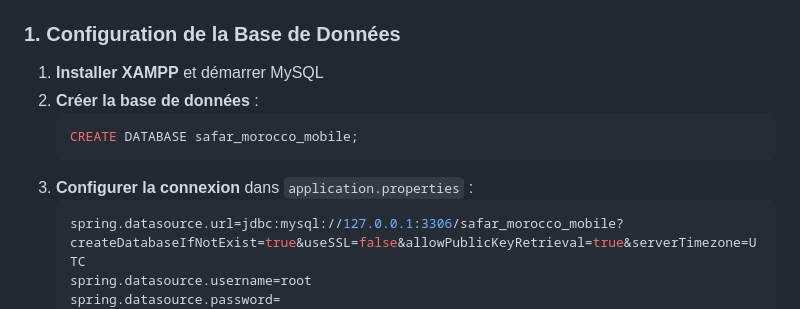
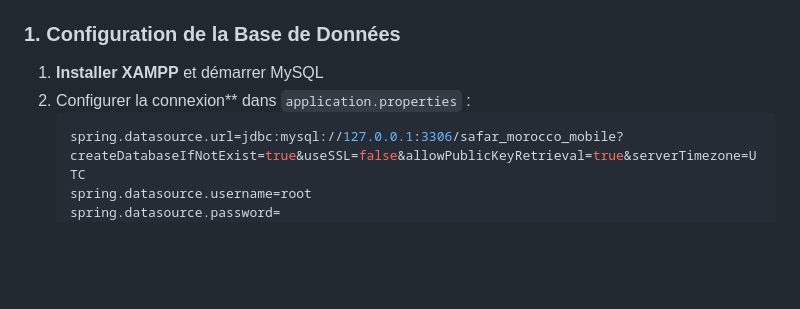
Before and after one commit to khadijakooki34-commits/version-mobile, a Markdown page: README.md, the part around the change. Drawn GitHub-style; blank space fills up the shorter version.

````diff
--- a/README.md
+++ b/README.md
@@ -35,11 +35,7 @@ version mobile/
 ### 1. Configuration de la Base de Données
 
 1. **Installer XAMPP** et démarrer MySQL
-2. **Créer la base de données** :
-   ```sql
-   CREATE DATABASE safar_morocco_mobile;
-   ```
-3. **Configurer la connexion** dans `application.properties` :
+2. Configurer la connexion** dans `application.properties` :
    ```properties
    spring.datasource.url=jdbc:mysql://127.0.0.1:3306/safar_morocco_mobile?createDatabaseIfNotExist=true&useSSL=false&allowPublicKeyRetrieval=true&serverTimezone=UTC
    spring.datasource.username=root
````
